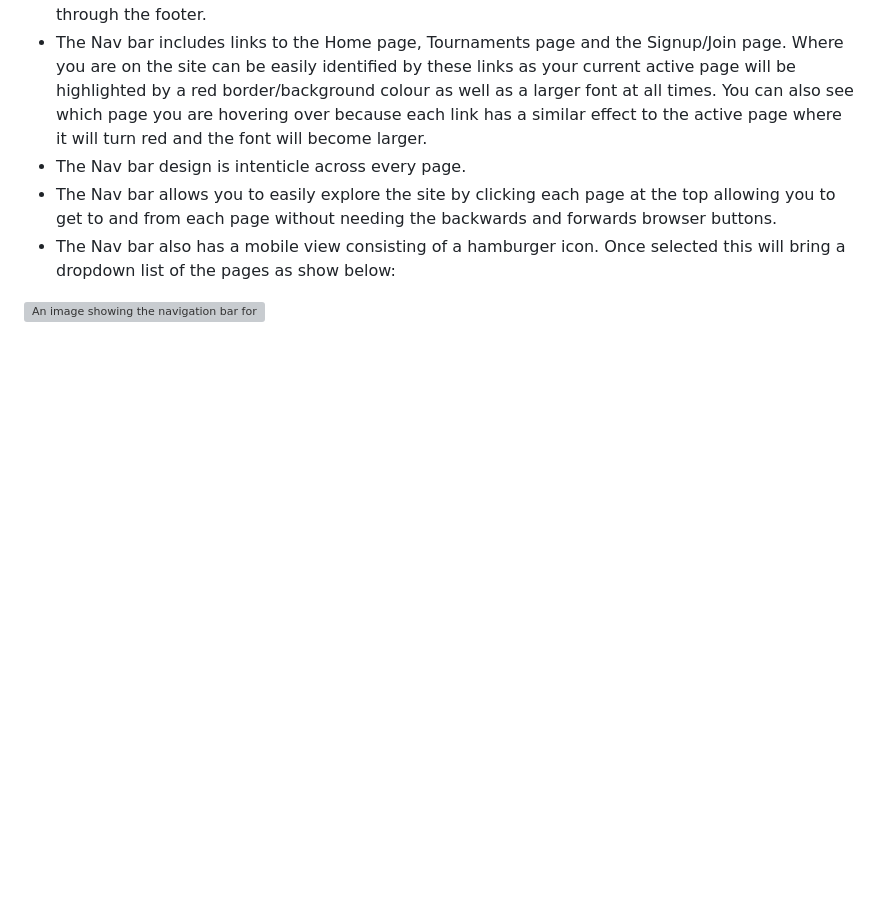
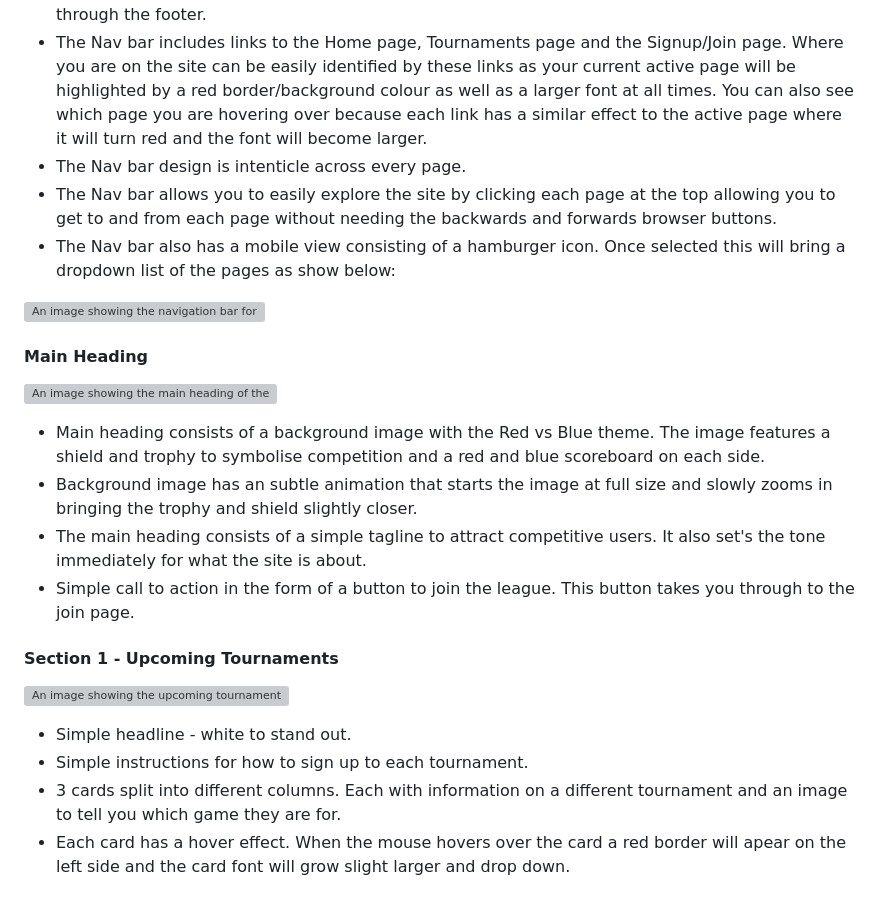
Before and after one commit to Code-Institute-Submissions/Wxrren-GamerLeague, a Markdown page: README.md, the part around the change. Rendered like a GitHub page; blank space fills up the shorter version; grey boxes are pictures that could not be loaded.

Commit message:
ADD: Main heading and Upcoming Tournament section added to features

```diff
--- a/README.md
+++ b/README.md
@@ -147,3 +147,21 @@ I created my wireframes using balsamiq wireframes. I found this simple and effec
 * The Nav bar also has a mobile view consisting of a hamburger icon. Once selected this will bring a dropdown list of the pages as show below:
 
 ![An image showing the navigation bar for mobile view when the page icon is toggled.](features/development-images/navbar-mobile-toggled.png "Navbar Mobile View")
+
+#### Main Heading
+
+![An image showing the main heading of the website.](features/development-images/main-heading.png "Main Heading")
+
+* Main heading consists of a background image with the Red vs Blue theme. The image features a shield and trophy to symbolise competition and a red and blue scoreboard on each side.
+* Background image has an subtle animation that starts the image at full size and slowly zooms in bringing the trophy and shield slightly closer.
+* The main heading consists of a simple tagline to attract competitive users. It also set's the tone immediately for what the site is about.
+* Simple call to action in the form of a button to join the league. This button takes you through to the join page.
+
+#### Section 1 - Upcoming Tournaments
+
+![An image showing the upcoming tournaments section.](features/development-images/section-1-upcoming-tournaments.png "Section 1 - Upcoming Tournaments")
+
+* Simple headline - white to stand out.
+* Simple instructions for how to sign up to each tournament.
+* 3 cards split into different columns. Each with information on a different tournament and an image to tell you which game they are for.
+* Each card has a hover effect. When the mouse hovers over the card a red border will apear on the left side and the card font will grow slight larger and drop down.
```
